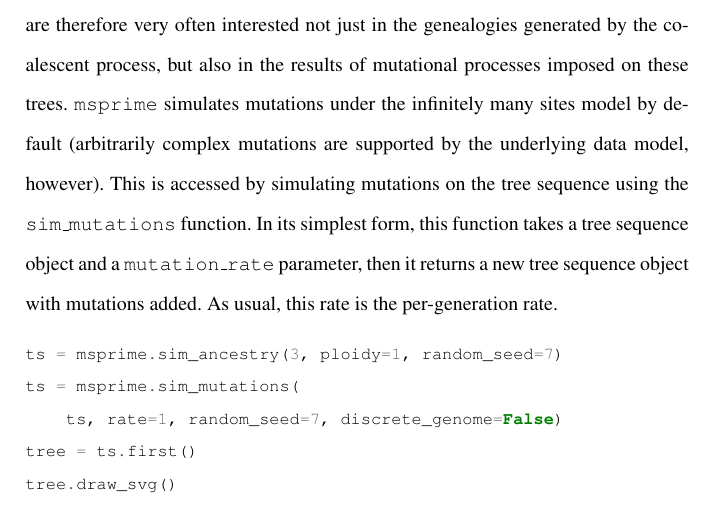
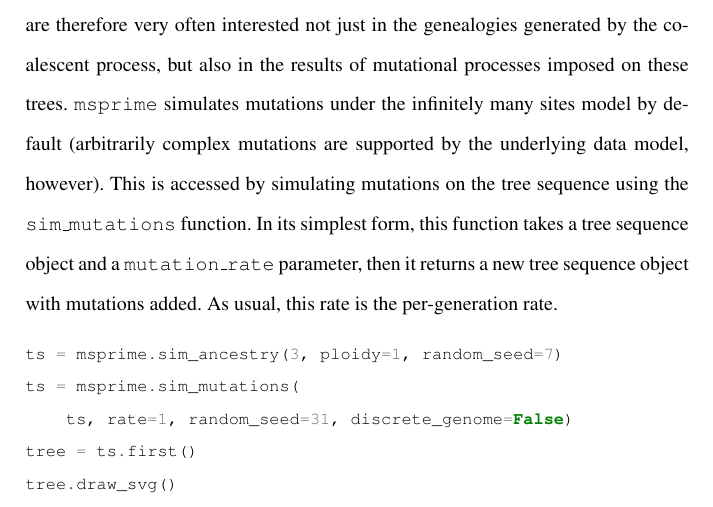
Before and after one commit to jeromekelleher/spg-chapter, a LaTeX document (chapter.tex): part of page 13 of 72, cut so that both start at the same text. Compiled offline with pdfLaTeX.

Commit message:
change random seed of figure 2

```diff
--- a/chapter.tex
+++ b/chapter.tex
@@ -418,7 +418,7 @@ As usual, this rate is the per-generation rate.
 \begin{pythoncode}
 ts = msprime.sim_ancestry(3, ploidy=1, random_seed=7)
 ts = msprime.sim_mutations(
-    ts, rate=1, random_seed=7, discrete_genome=False)
+    ts, rate=1, random_seed=31, discrete_genome=False)
 tree = ts.first()
 tree.draw_svg()
 \end{pythoncode}
```
Also changed, not shown: images/plot_2.pdf, 1 other file.
